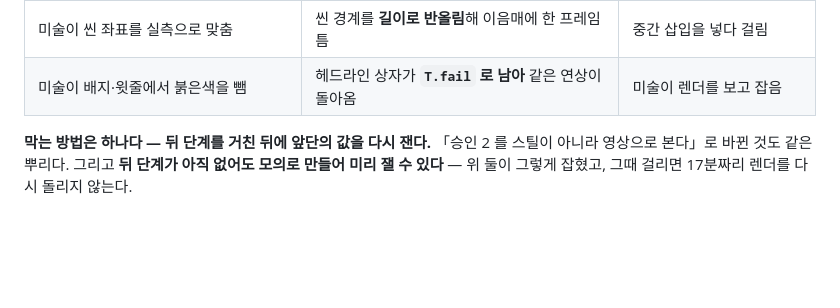
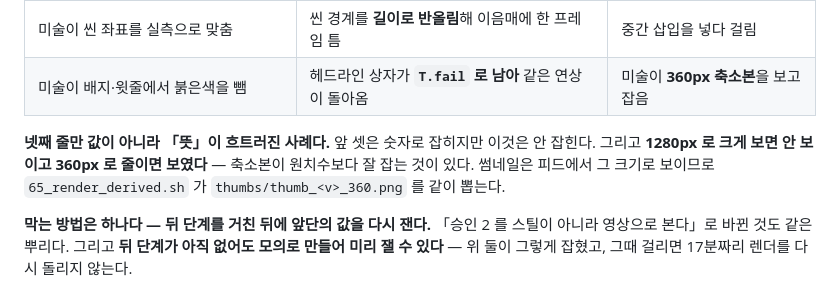
Before and after one commit to miloveme/faceless-pipeline, a Markdown page: docs/AGENTS.md, the part around the change. GitHub-like rendering; blank space fills up the shorter version.

Commit message:
넷째 사례에 「축소본이 잡았다」를 적는다
넷 중 하나만 값이 아니라 뜻이 흐트러진 사례이고, 그것은 숫자로 안 잡혔다.
1280px 로 크게 보면 안 보이고 360px 로 줄이면 보였다 —
축소본이 원치수보다 잘 잡는 것이 있다는 뜻이라 다음 사람이 그 방법을 쓴다. 연출 제안이다.

Co-Authored-By: Claude Opus 5 (1M context) <noreply@anthropic.com>
Claude-Session: https://claude.ai/code/session_01SPsFJpGqHHcsytFRaCn9CB

```diff
--- a/docs/AGENTS.md
+++ b/docs/AGENTS.md
@@ -407,7 +407,12 @@ E01 에서 나온 것들이다.
 | 음악이 인트로 두 클립을 **0.3 LU** 로 맞춤 | 마스터 `loudnorm` 한 패스가 **0.6 LU** 로 벌림 | 승인 전에 모의 트랙으로 미리 잼 |
 | 음악이 꼬리를 통짜와 **같은 게인**으로 둠(2.6 LU) | 같은 이유로 **3.7 LU** 로 벌림 | 〃 |
 | 미술이 씬 좌표를 실측으로 맞춤 | 씬 경계를 **길이로 반올림**해 이음매에 한 프레임 틈 | 중간 삽입을 넣다 걸림 |
-| 미술이 배지·윗줄에서 붉은색을 뺌 | 헤드라인 상자가 **`T.fail` 로 남아** 같은 연상이 돌아옴 | 미술이 렌더를 보고 잡음 |
+| 미술이 배지·윗줄에서 붉은색을 뺌 | 헤드라인 상자가 **`T.fail` 로 남아** 같은 연상이 돌아옴 | 미술이 **360px 축소본**을 보고 잡음 |
+
+**넷째 줄만 값이 아니라 「뜻」이 흐트러진 사례다.** 앞 셋은 숫자로 잡히지만 이것은 안 잡힌다.
+그리고 **1280px 로 크게 보면 안 보이고 360px 로 줄이면 보였다** — 축소본이 원치수보다 잘
+잡는 것이 있다. 썸네일은 피드에서 그 크기로 보이므로 `65_render_derived.sh` 가
+`thumbs/thumb_<v>_360.png` 를 같이 뽑는다.
 
 **막는 방법은 하나다 — 뒤 단계를 거친 뒤에 앞단의 값을 다시 잰다.**
 「승인 2 를 스틸이 아니라 영상으로 본다」로 바뀐 것도 같은 뿌리다.
```
